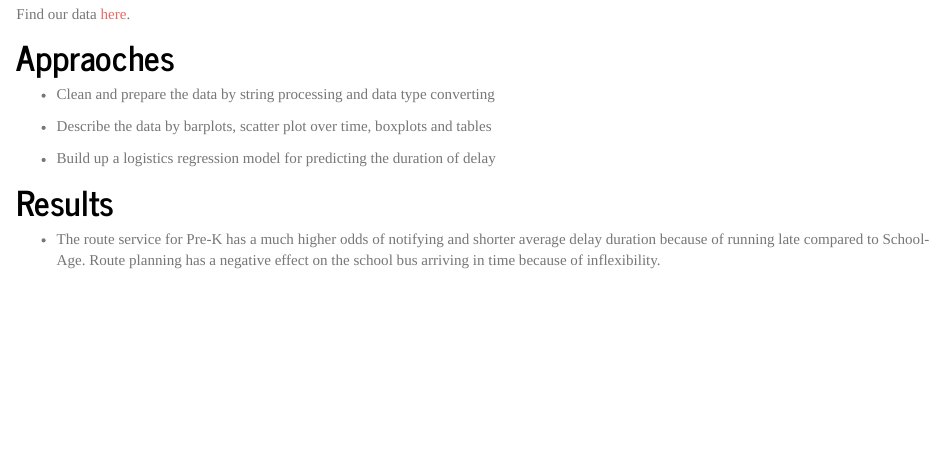
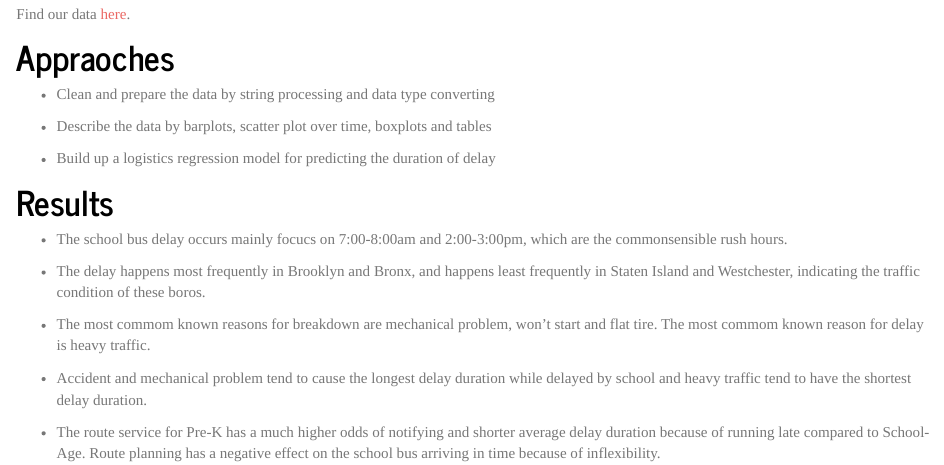
Before and after one commit to y7143/Final_website, an R Markdown document (index.Rmd): the page in a window 1100 px wide, from 630 px down. Rendered offline with R 4.5, knitr and Pandoc, with nearby package versions.

Commit message:
add result

```diff
--- a/index.Rmd
+++ b/index.Rmd
@@ -29,4 +29,12 @@ Find our data [here](Bus_Breakdown_and_Delays.csv).
 
 # Results
 
+* The school bus delay occurs mainly focucs on 7:00-8:00am and 2:00-3:00pm, which are the commonsensible rush hours.
+
+* The delay happens most frequently in Brooklyn and Bronx, and happens least frequently in Staten Island and Westchester, indicating the traffic condition of these boros.
+
+* The most commom known reasons for breakdown are mechanical problem, won’t start and flat tire. The most commom known reason for delay is heavy traffic.
+
+* Accident and mechanical problem tend to cause the longest delay duration while delayed by school and heavy traffic tend to have the shortest delay duration.
+
 * The route service for Pre-K has a much higher odds of notifying and shorter average delay duration because of running late compared to School-Age. Route planning has a negative effect on the school bus arriving in time because of  inflexibility.
```
